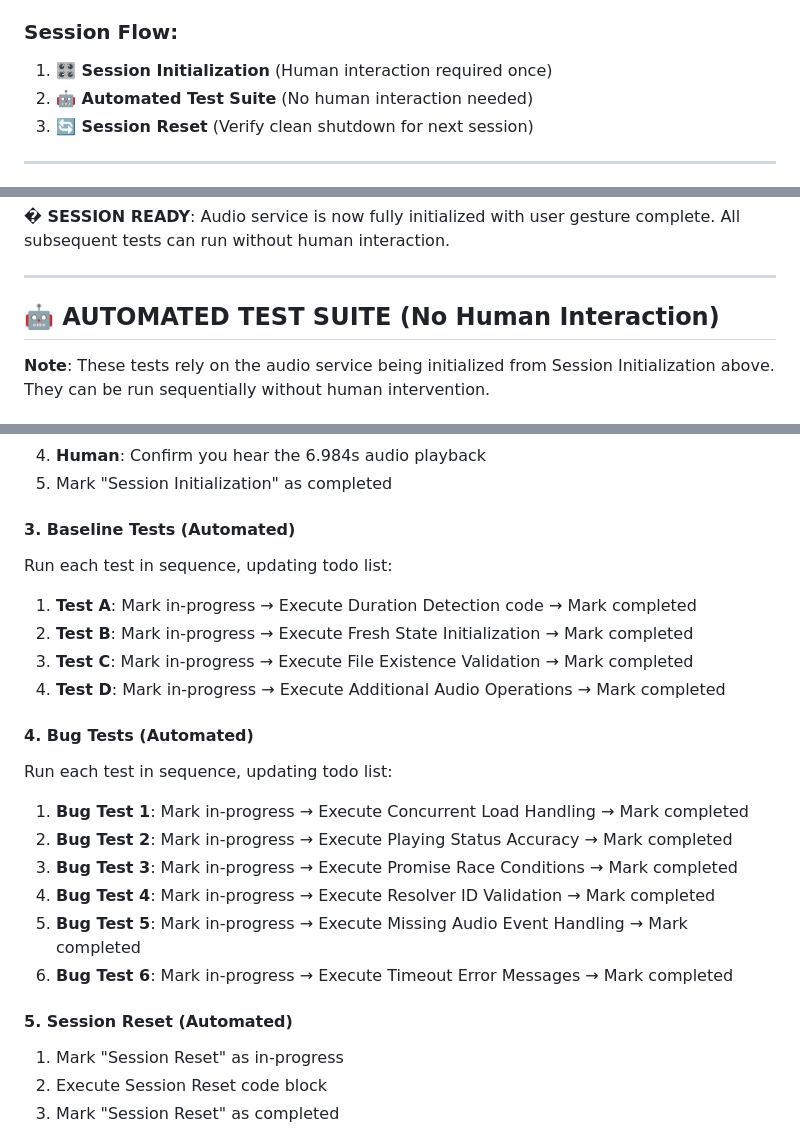
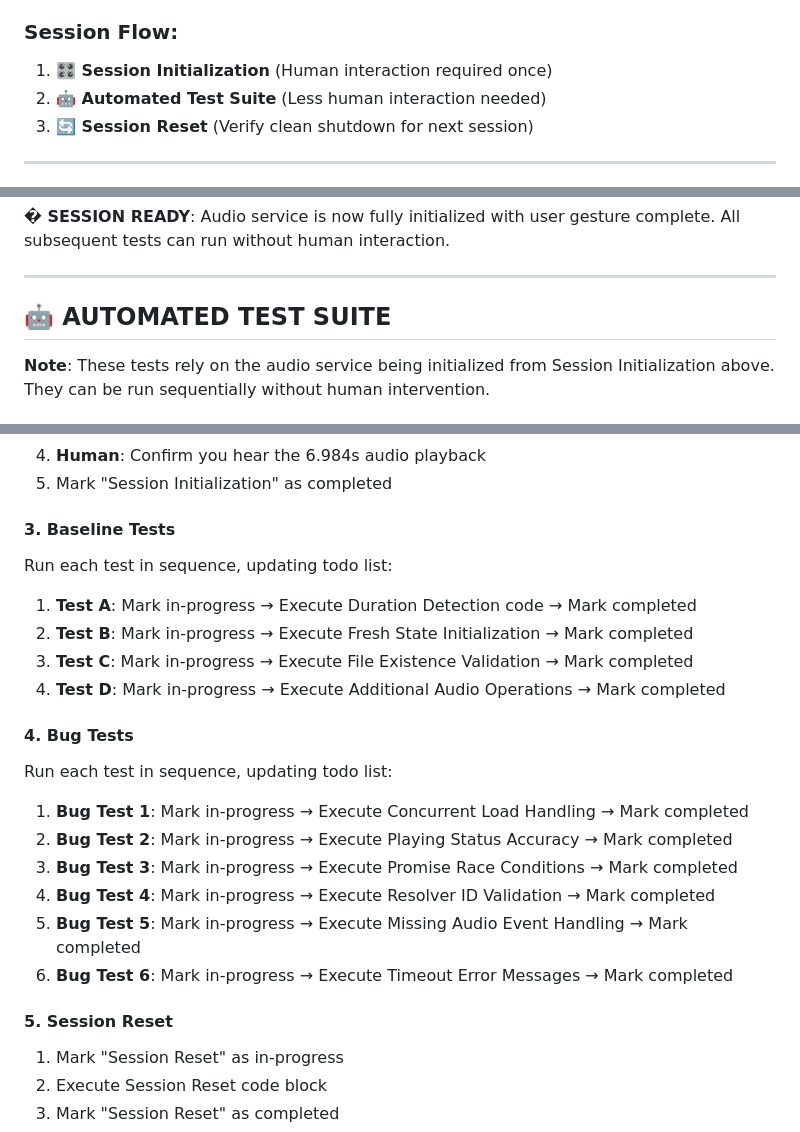
Before and after one commit to PEZ/joyride-at-vscode-live, a Markdown page: dev/testing-audio-service.md, 3 parts joined by grey strips. GitHub-like rendering.

Commit message:
Remove hard require on automation

```diff
--- a/dev/testing-audio-service.md
+++ b/dev/testing-audio-service.md
@@ -30,7 +30,7 @@ This document contains REPL test sessions that expose bugs in the audio service.
 
 ### Session Flow:
 1. **🎛️ Session Initialization** (Human interaction required once)
-2. **🤖 Automated Test Suite** (No human interaction needed)
+2. **🤖 Automated Test Suite** (Less human interaction needed)
 3. **🔄 Session Reset** (Verify clean shutdown for next session)
 
 ---
@@ -83,8 +83,7 @@ This document contains REPL test sessions that expose bugs in the audio service.
 
 ---
 
-## 🤖 AUTOMATED TEST SUITE (No Human Interaction)
-
+## 🤖 AUTOMATED TEST SUITE
 **Note**: These tests rely on the audio service being initialized from Session Initialization above. They can be run sequentially without human intervention.
 
 ### Tests That Should PASS ✅ (Baseline Functionality)
@@ -526,7 +525,7 @@ This is the actual workflow for running comprehensive audio service regression t
 4. **Human**: Confirm you hear the 6.984s audio playback
 5. Mark "Session Initialization" as completed
 
-#### **3. Baseline Tests** (Automated)
+#### **3. Baseline Tests**
 Run each test in sequence, updating todo list:
 
 1. **Test A**: Mark in-progress → Execute Duration Detection code → Mark completed
@@ -534,7 +533,7 @@ Run each test in sequence, updating todo list:
 3. **Test C**: Mark in-progress → Execute File Existence Validation → Mark completed
 4. **Test D**: Mark in-progress → Execute Additional Audio Operations → Mark completed
 
-#### **4. Bug Tests** (Automated)
+#### **4. Bug Tests**
 Run each test in sequence, updating todo list:
 
 1. **Bug Test 1**: Mark in-progress → Execute Concurrent Load Handling → Mark completed
@@ -544,7 +543,7 @@ Run each test in sequence, updating todo list:
 5. **Bug Test 5**: Mark in-progress → Execute Missing Audio Event Handling → Mark completed
 6. **Bug Test 6**: Mark in-progress → Execute Timeout Error Messages → Mark completed
 
-#### **5. Session Reset** (Automated)
+#### **5. Session Reset**
 1. Mark "Session Reset" as in-progress
 2. Execute Session Reset code block
 3. Mark "Session Reset" as completed
```
Also changed, not shown: other parts of dev/testing-audio-service.md (+1 -1 lines).
